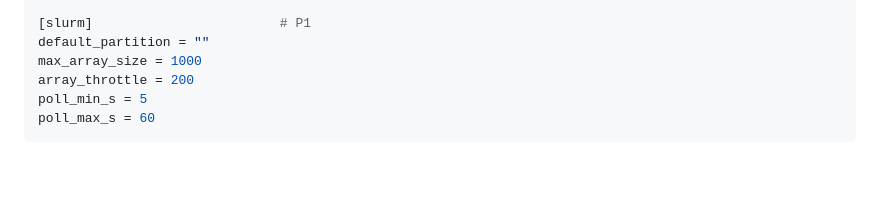
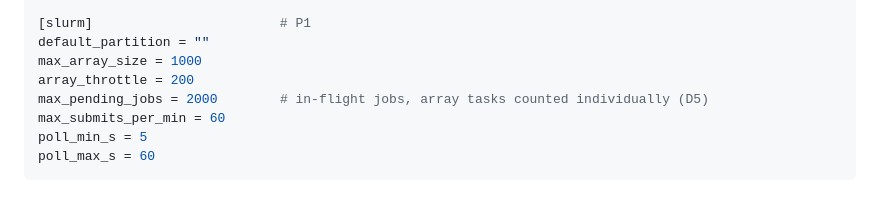
Before and after one commit to mouettesylvain-spec/ebs, a Markdown page: docs/design/overview.md, the part around the change. Rendered like a GitHub page; blank space fills up the shorter version.

````diff
--- a/docs/design/overview.md
+++ b/docs/design/overview.md
@@ -122,6 +122,8 @@ license_error_patterns = []    # regexes on the log tail => INFRA("license"); re
 default_partition = ""
 max_array_size = 1000
 array_throttle = 200
+max_pending_jobs = 2000        # in-flight jobs, array tasks counted individually (D5)
+max_submits_per_min = 60
 poll_min_s = 5
 poll_max_s = 60
 ```
````
Also changed, not shown: docs/tasks/README.md (+2 -2 lines).
